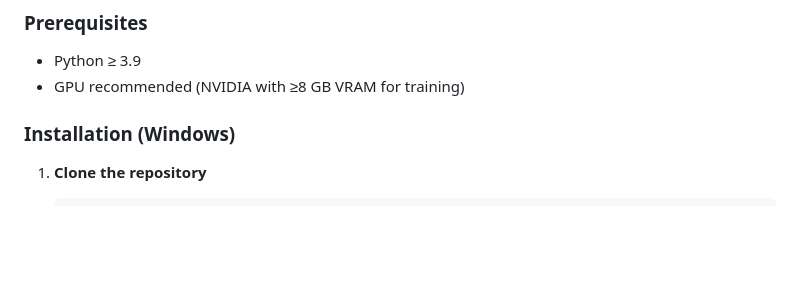
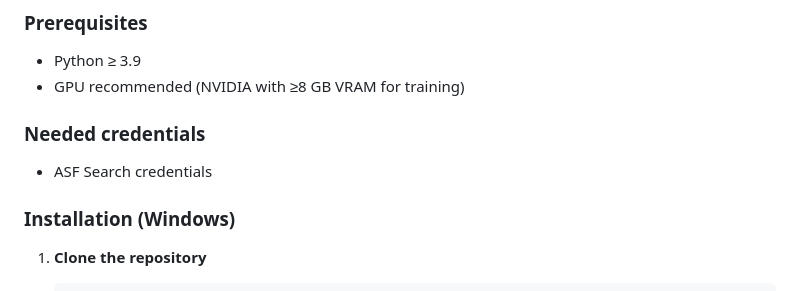
Before and after one commit to joppetk/oil_spill_detection, a Markdown page: README.md, the part around the change. Rendered like a GitHub page; blank space fills up the shorter version.

```diff
--- a/README.md
+++ b/README.md
@@ -52,6 +52,10 @@ oil-spill-detection/
 
 - Python ≥ 3.9
 - GPU recommended (NVIDIA with ≥8 GB VRAM for training)
+
+### Needed credentials
+
+- ASF Search credentials
 
 ### Installation (Windows)
 
```
